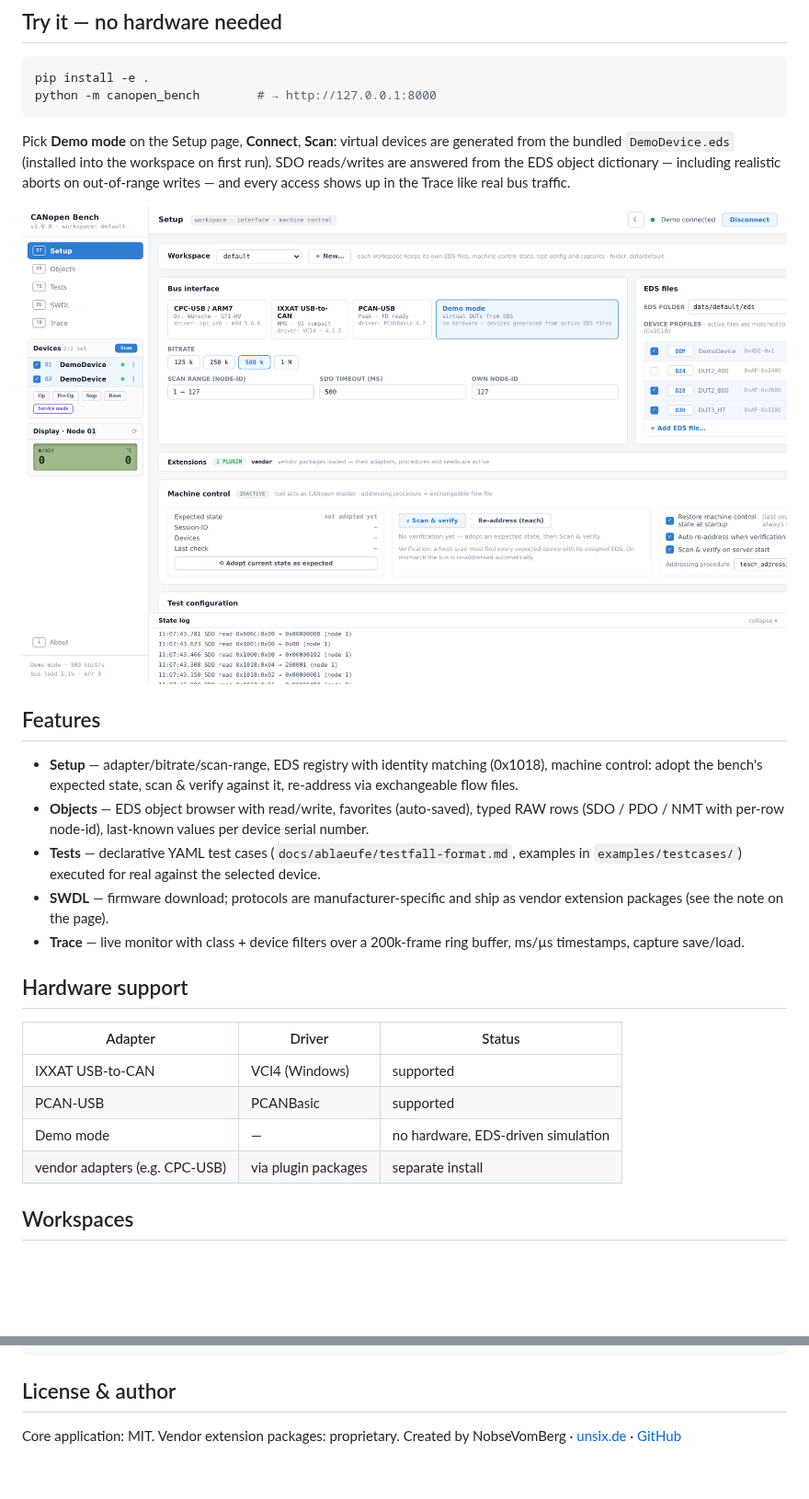
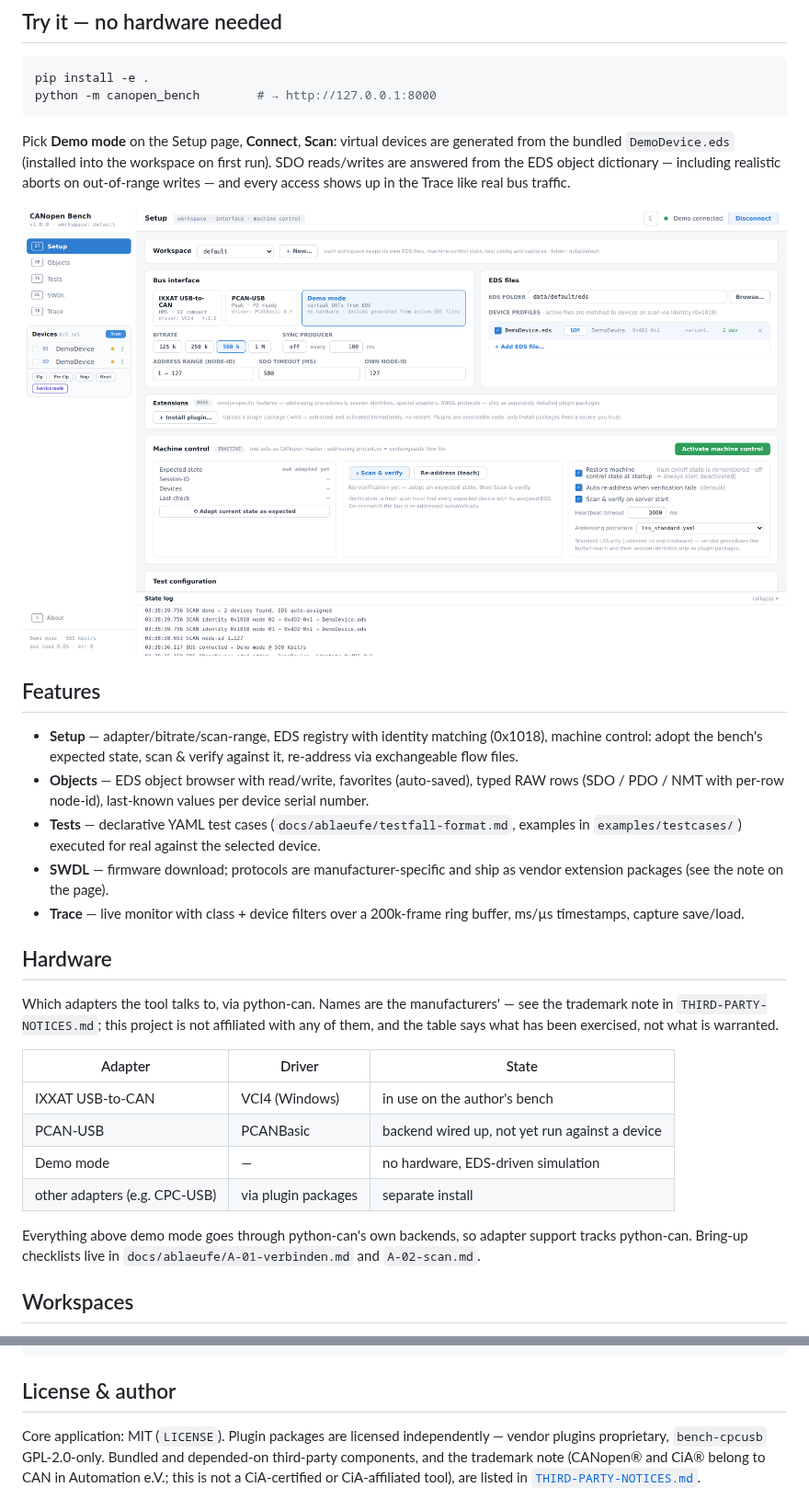
Before and after one commit to NobseVomBerg/CANopen-Bench, a Markdown page: README.md, 2 parts joined by grey strips. Shown at 92% size. GitHub-like rendering; pictures changed too: docs/img/setup.png; blank space fills up the shorter version.

```diff
--- a/README.md
+++ b/README.md
@@ -39,14 +39,23 @@ and every access shows up in the Trace like real bus traffic.
 - **Trace** — live monitor with class + device filters over a 200k-frame
   ring buffer, ms/µs timestamps, capture save/load.
 
-## Hardware support
+## Hardware
 
-| Adapter | Driver | Status |
+Which adapters the tool talks to, via python-can. Names are the
+manufacturers' — see the trademark note in `THIRD-PARTY-NOTICES.md`;
+this project is not affiliated with any of them, and the table says what
+has been exercised, not what is warranted.
+
+| Adapter | Driver | State |
 |---|---|---|
-| IXXAT USB-to-CAN | VCI4 (Windows) | supported |
-| PCAN-USB | PCANBasic | supported |
+| IXXAT USB-to-CAN | VCI4 (Windows) | in use on the author's bench |
+| PCAN-USB | PCANBasic | backend wired up, not yet run against a device |
 | Demo mode | — | no hardware, EDS-driven simulation |
-| vendor adapters (e.g. CPC-USB) | via plugin packages | separate install |
+| other adapters (e.g. CPC-USB) | via plugin packages | separate install |
+
+Everything above demo mode goes through python-can's own backends, so
+adapter support tracks python-can. Bring-up checklists live in
+`docs/ablaeufe/A-01-verbinden.md` and `A-02-scan.md`.
 
 ## Workspaces
 
@@ -100,6 +109,12 @@ pytest                          # core suite
 
 ## License & author
 
-Core application: MIT. Vendor extension packages: proprietary.
+Core application: MIT (`LICENSE`). Plugin packages are licensed
+independently — vendor plugins proprietary, `bench-cpcusb` GPL-2.0-only.
+Bundled and depended-on third-party components, and the trademark note
+(CANopen® and CiA® belong to CAN in Automation e.V.; this is not a
+CiA-certified or CiA-affiliated tool), are listed in
+[`THIRD-PARTY-NOTICES.md`](THIRD-PARTY-NOTICES.md).
+
 Created by NobseVomBerg · [unsix.de](https://unsix.de) ·
 [GitHub](https://github.com/NobseVomBerg/CANopen-Bench)
```
Also changed, not shown: IMPLEMENTATION.md (+2 -2 lines), THIRD-PARTY-NOTICES.md (added, +100 -0 lines), todo.md (deleted, +0 -132 lines), 5 other files.
